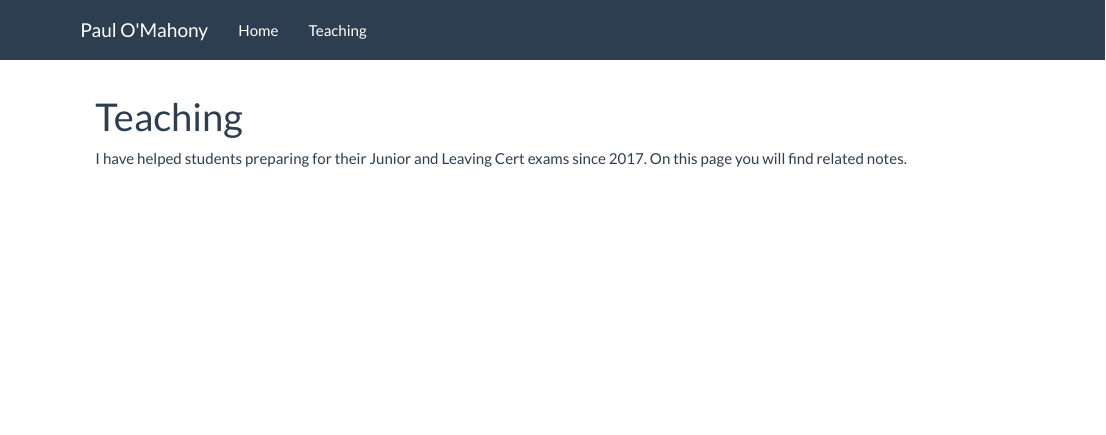
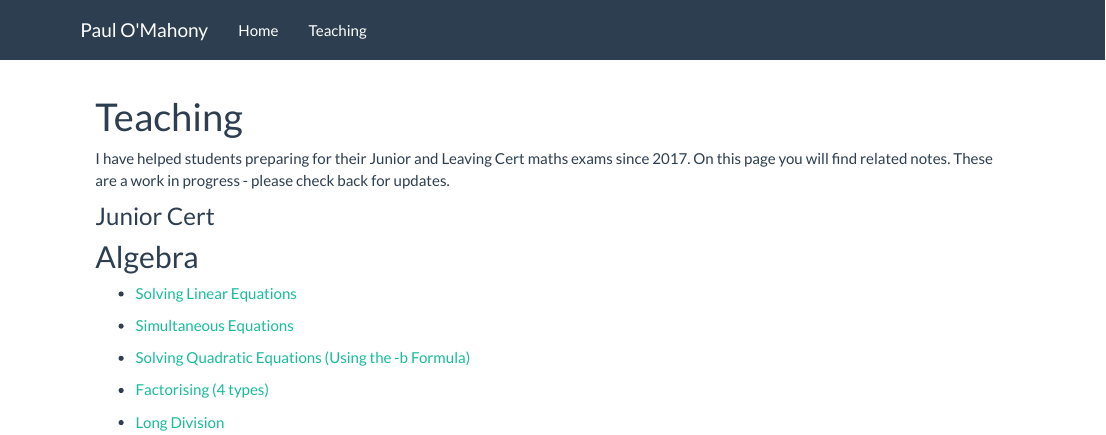
Before and after one commit to pomahony250/mywebpage, an R Markdown document (Teaching.Rmd): the page in a window 1100 px wide, from its top. Rendered offline with R 4.5, knitr and Pandoc, with nearby package versions.

Commit message:
Added links for first 5 JC Algebra.

```diff
--- a/Teaching.Rmd
+++ b/Teaching.Rmd
@@ -4,4 +4,18 @@ title: "Teaching"
 ---
 
 
-I have helped students preparing for their Junior and Leaving Cert exams since 2017. On this page you will find related notes.
+I have helped students preparing for their Junior and Leaving Cert maths exams since 2017. On this page you will find related notes. These are a work in progress - please check back for updates.
+
+### Junior Cert
+
+## Algebra
+
+* [Solving Linear Equations](https://drive.google.com/file/d/15aVY_iN_staykY1yVVouUFXxCMQsCjh6/view?usp=sharing)
+
+* [Simultaneous Equations](https://drive.google.com/file/d/19KsIzieN1XMtoRiU8YDByOo2RbxeSvIw/view?usp=sharing)
+
+* [Solving Quadratic Equations (Using the -b Formula)](https://drive.google.com/file/d/17XJ7JvmJKb2_7rCX4klHjrAFmP_TxS93/view?usp=sharing)
+
+* [Factorising (4 types)](https://drive.google.com/file/d/17Y7sCRDbLSR3H1t2mStXMGUm-v8-prfi/view?usp=sharing)
+
+* [Long Division](https://drive.google.com/file/d/18olH7XIXRZcPZzFr7m93qTgCApPdWNok/view?usp=sharing)
```
Also changed, not shown: index.Rmd (+3 -1 lines), 2 other files.
